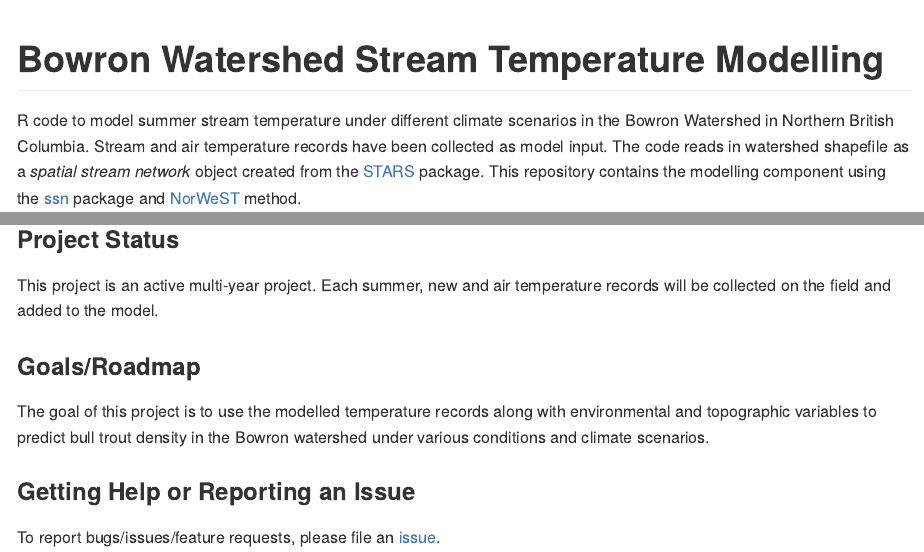
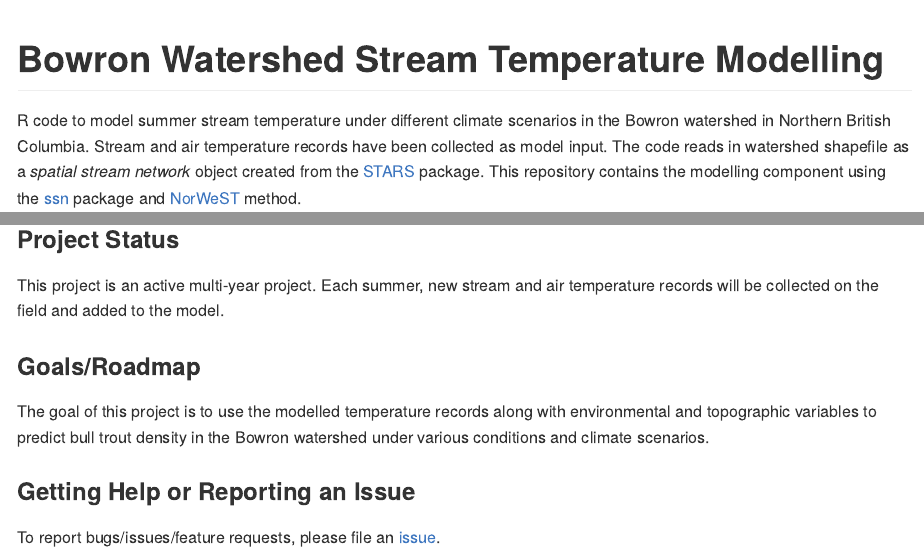
Before and after one commit to bcgov/bowron-ssn, an R Markdown document (README.Rmd): the page in a window 1100 px wide, from its top, and a second part further down, joined at a grey line. The pictures show the output file README.md that the author committed with the source, drawn offline in the style of GitHub; long lines of code are wrapped; badge pictures from the web are left out.

Commit message:
Minor edit

```diff
--- a/README.Rmd
+++ b/README.Rmd
@@ -23,7 +23,7 @@ sites <- st_read("H:/Bowron_river/data/Bowron.ssn/sites.shp")
 
 # Bowron Watershed Stream Temperature Modelling
 
-R code to model summer stream temperature under different climate scenarios in the Bowron Watershed in Northern British Columbia. Stream and air temperature records have been collected as model input. The  code reads in watershed shapefile as a *spatial stream network* object created from the [STARS](https://www.fs.fed.us/rm/boise/AWAE/projects/SSN_STARS/software_data.html) package. This repository contains the modelling component using the [ssn](https://cran.r-project.org/web/packages/SSN/index.html) package and [NorWeST](https://www.fs.fed.us/rm/boise/AWAE/projects/NorWeST.html) method.
+R code to model summer stream temperature under different climate scenarios in the Bowron watershed in Northern British Columbia. Stream and air temperature records have been collected as model input. The  code reads in watershed shapefile as a *spatial stream network* object created from the [STARS](https://www.fs.fed.us/rm/boise/AWAE/projects/SSN_STARS/software_data.html) package. This repository contains the modelling component using the [ssn](https://cran.r-project.org/web/packages/SSN/index.html) package and [NorWeST](https://www.fs.fed.us/rm/boise/AWAE/projects/NorWeST.html) method.
 
 ### Study Site
 
@@ -56,7 +56,7 @@ ggplot() +
 
 ### Project Status
 
-This project is an active multi-year project. Each summer, new and air temperature records will be collected on the field and added to the model.
+This project is an active multi-year project. Each summer, new stream and air temperature records will be collected on the field and added to the model.
 
 ### Goals/Roadmap
 
```
Also changed, not shown: README.md.
